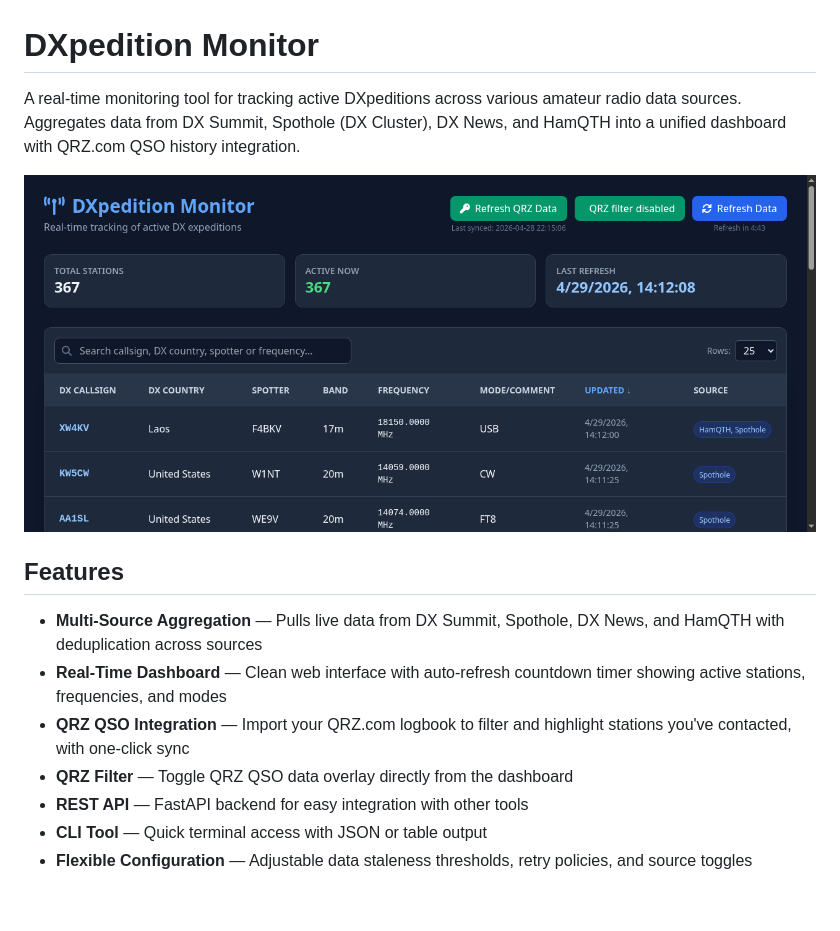
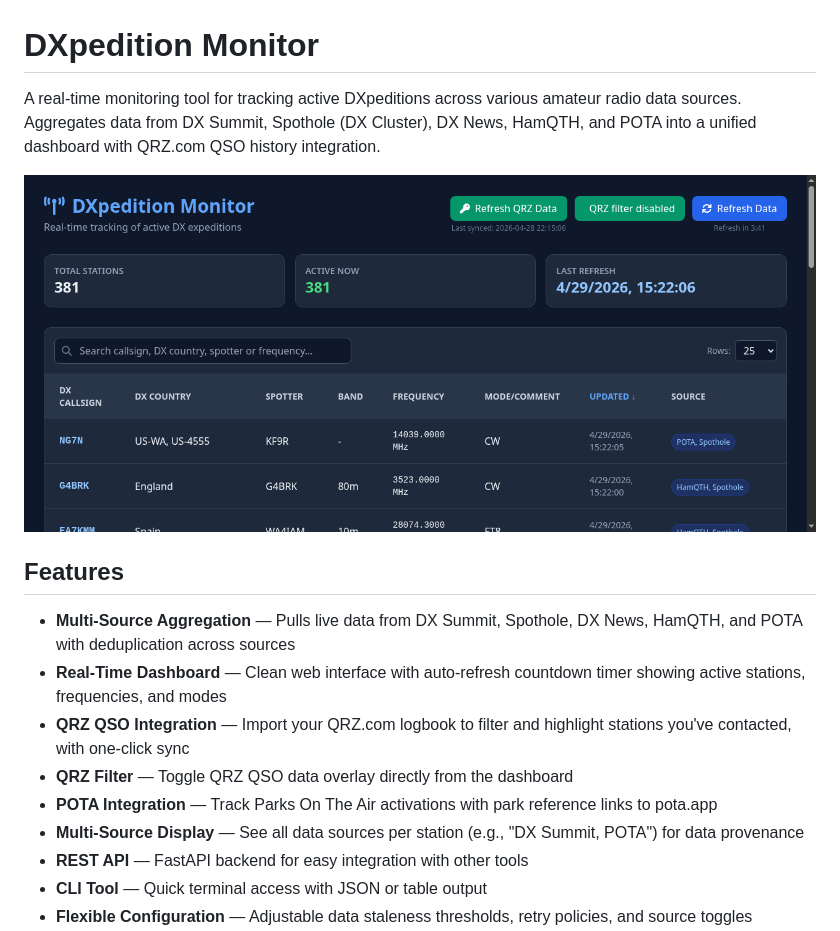
Before and after one commit to xsnrg/DX-scraper, a Markdown page: README.md, the part around the change. Drawn GitHub-style; pictures changed too: screenshot.png; blank space fills up the shorter version.

Commit message:
update README with fresh screenshot and POTA integration features

```diff
--- a/README.md
+++ b/README.md
@@ -1,15 +1,17 @@
 # DXpedition Monitor
 
-A real-time monitoring tool for tracking active DXpeditions across various amateur radio data sources. Aggregates data from DX Summit, Spothole (DX Cluster), DX News, and HamQTH into a unified dashboard with QRZ.com QSO history integration.
+A real-time monitoring tool for tracking active DXpeditions across various amateur radio data sources. Aggregates data from DX Summit, Spothole (DX Cluster), DX News, HamQTH, and POTA into a unified dashboard with QRZ.com QSO history integration.
 
 ![DXpedition Monitor Dashboard](screenshot.png)
 
 ## Features
 
-- **Multi-Source Aggregation** — Pulls live data from DX Summit, Spothole, DX News, and HamQTH with deduplication across sources
+- **Multi-Source Aggregation** — Pulls live data from DX Summit, Spothole, DX News, HamQTH, and POTA with deduplication across sources
 - **Real-Time Dashboard** — Clean web interface with auto-refresh countdown timer showing active stations, frequencies, and modes
 - **QRZ QSO Integration** — Import your QRZ.com logbook to filter and highlight stations you've contacted, with one-click sync
 - **QRZ Filter** — Toggle QRZ QSO data overlay directly from the dashboard
+- **POTA Integration** — Track Parks On The Air activations with park reference links to pota.app
+- **Multi-Source Display** — See all data sources per station (e.g., "DX Summit, POTA") for data provenance
 - **REST API** — FastAPI backend for easy integration with other tools
 - **CLI Tool** — Quick terminal access with JSON or table output
 - **Flexible Configuration** — Adjustable data staleness thresholds, retry policies, and source toggles
```
